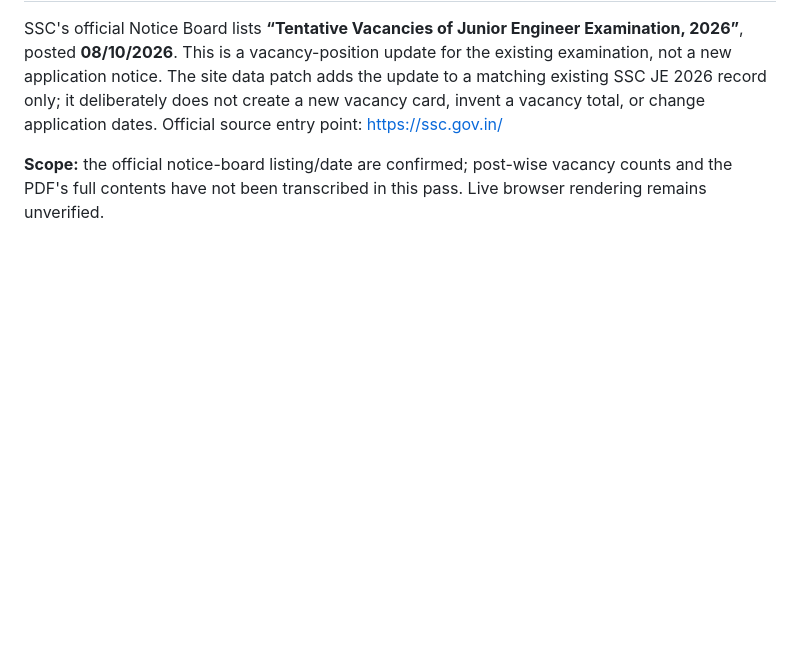
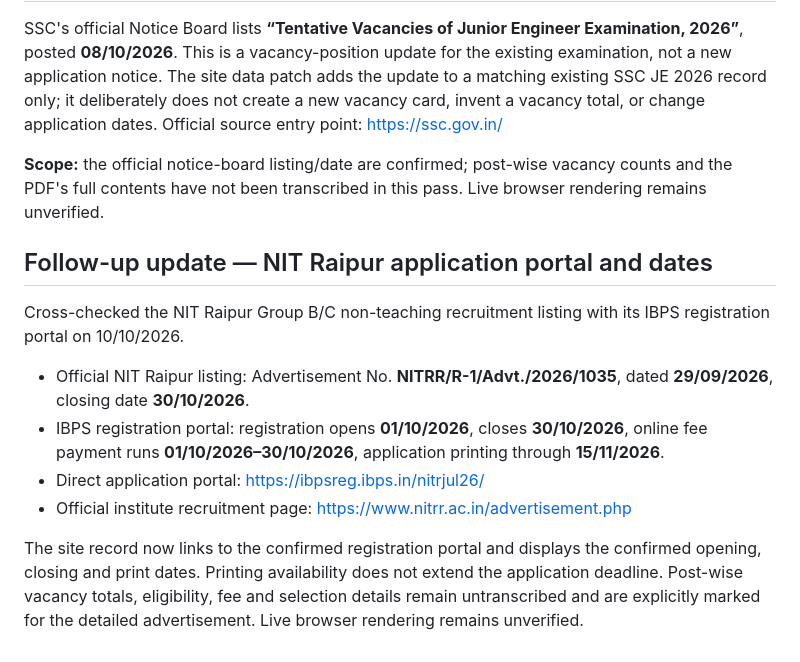
Before and after one commit to amitjaglan251/aj-digital-point, a Markdown page: job-records-audit-2026-10-10.md, the part around the change. GitHub-like rendering; blank space fills up the shorter version.

Commit message:
Record NIT Raipur official registration portal date verification

```diff
--- a/job-records-audit-2026-10-10.md
+++ b/job-records-audit-2026-10-10.md
@@ -324,3 +324,15 @@ This is one more source-confirmed recruitment listing, not a claim that all deta
 SSC's official Notice Board lists **“Tentative Vacancies of Junior Engineer Examination, 2026”**, posted **08/10/2026**. This is a vacancy-position update for the existing examination, not a new application notice. The site data patch adds the update to a matching existing SSC JE 2026 record only; it deliberately does not create a new vacancy card, invent a vacancy total, or change application dates. Official source entry point: https://ssc.gov.in/
 
 **Scope:** the official notice-board listing/date are confirmed; post-wise vacancy counts and the PDF's full contents have not been transcribed in this pass. Live browser rendering remains unverified.
+
+
+## Follow-up update — NIT Raipur application portal and dates
+
+Cross-checked the NIT Raipur Group B/C non-teaching recruitment listing with its IBPS registration portal on 10/10/2026.
+
+- Official NIT Raipur listing: Advertisement No. **NITRR/R-1/Advt./2026/1035**, dated **29/09/2026**, closing date **30/10/2026**.
+- IBPS registration portal: registration opens **01/10/2026**, closes **30/10/2026**, online fee payment runs **01/10/2026–30/10/2026**, application printing through **15/11/2026**.
+- Direct application portal: https://ibpsreg.ibps.in/nitrjul26/
+- Official institute recruitment page: https://www.nitrr.ac.in/advertisement.php
+
+The site record now links to the confirmed registration portal and displays the confirmed opening, closing and print dates. Printing availability does not extend the application deadline. Post-wise vacancy totals, eligibility, fee and selection details remain untranscribed and are explicitly marked for the detailed advertisement. Live browser rendering remains unverified.
```
